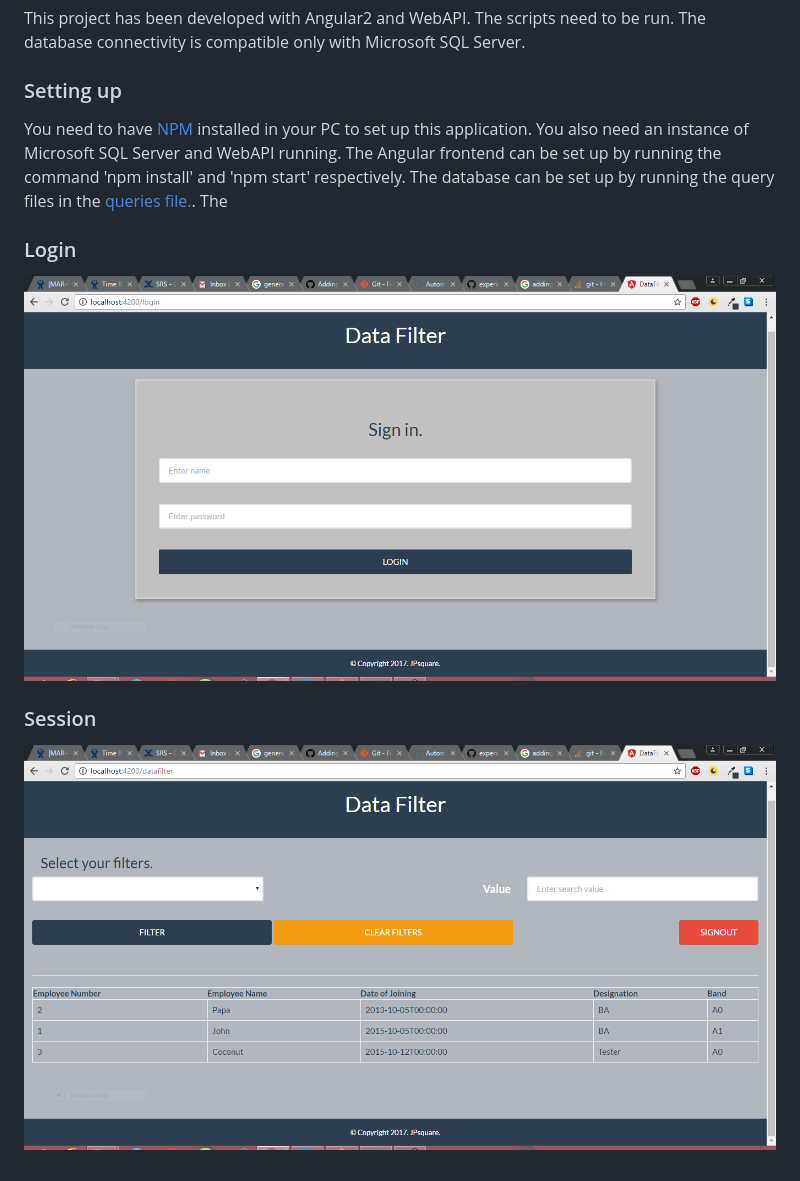
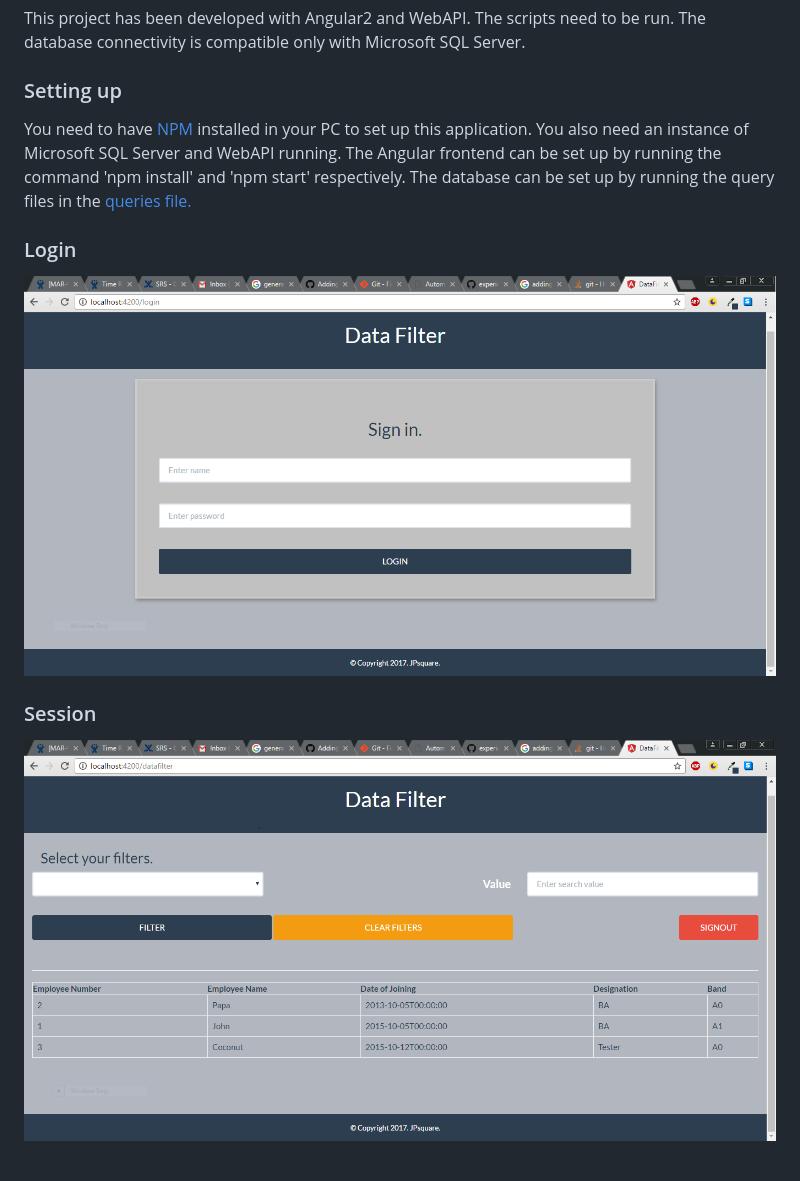
Before and after one commit to experionjoel/DatafilterApp, a Markdown page: README.md, the part around the change. Rendered like a GitHub page; pictures changed too: screenshots/datafilter.PNG, screenshots/datafilter_login.PNG.

Commit message:
README updated and screenshots added

```diff
--- a/README.md
+++ b/README.md
@@ -3,7 +3,7 @@
 This project has been developed with Angular2 and WebAPI. The scripts need to be run. The database connectivity is compatible only with Microsoft SQL Server.
 
 ### Setting up
-You need to have [NPM]( https://www.npmjs.com) installed in your PC to set up this application. You also need an instance of Microsoft SQL Server and WebAPI running. The Angular frontend can be set up by running the command 'npm install' and 'npm start' respectively. The database can be set up by running the query files in the [queries file.](https://github.com/experionjoel/DatafilterApp/blob/master/Backend/queries.sql). The
+You need to have [NPM]( https://www.npmjs.com) installed in your PC to set up this application. You also need an instance of Microsoft SQL Server and WebAPI running. The Angular frontend can be set up by running the command 'npm install' and 'npm start' respectively. The database can be set up by running the query files in the [queries file.](https://github.com/experionjoel/DatafilterApp/blob/master/Backend/queries.sql)
 
 ### Login
 ![Login Screen](/screenshots/datafilter_login.PNG?raw=true "Login Screen")
```
